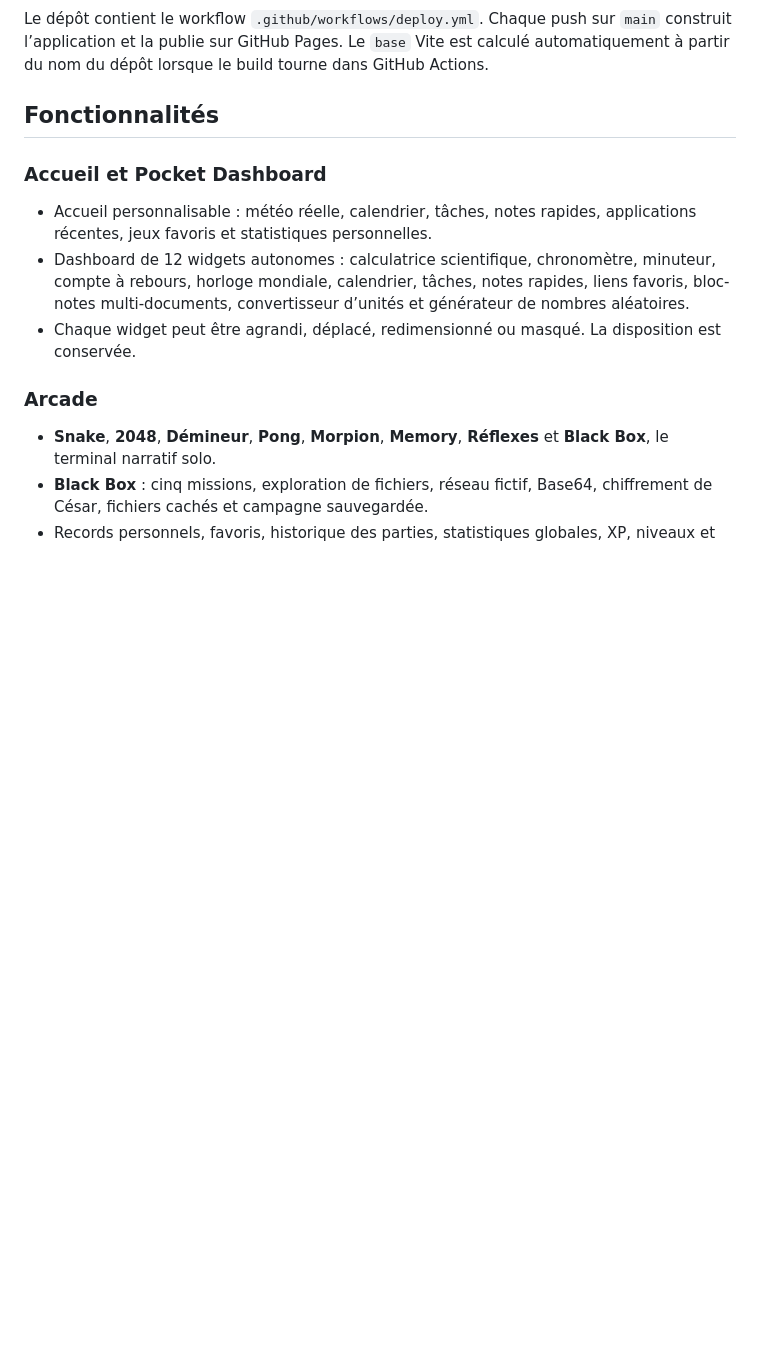
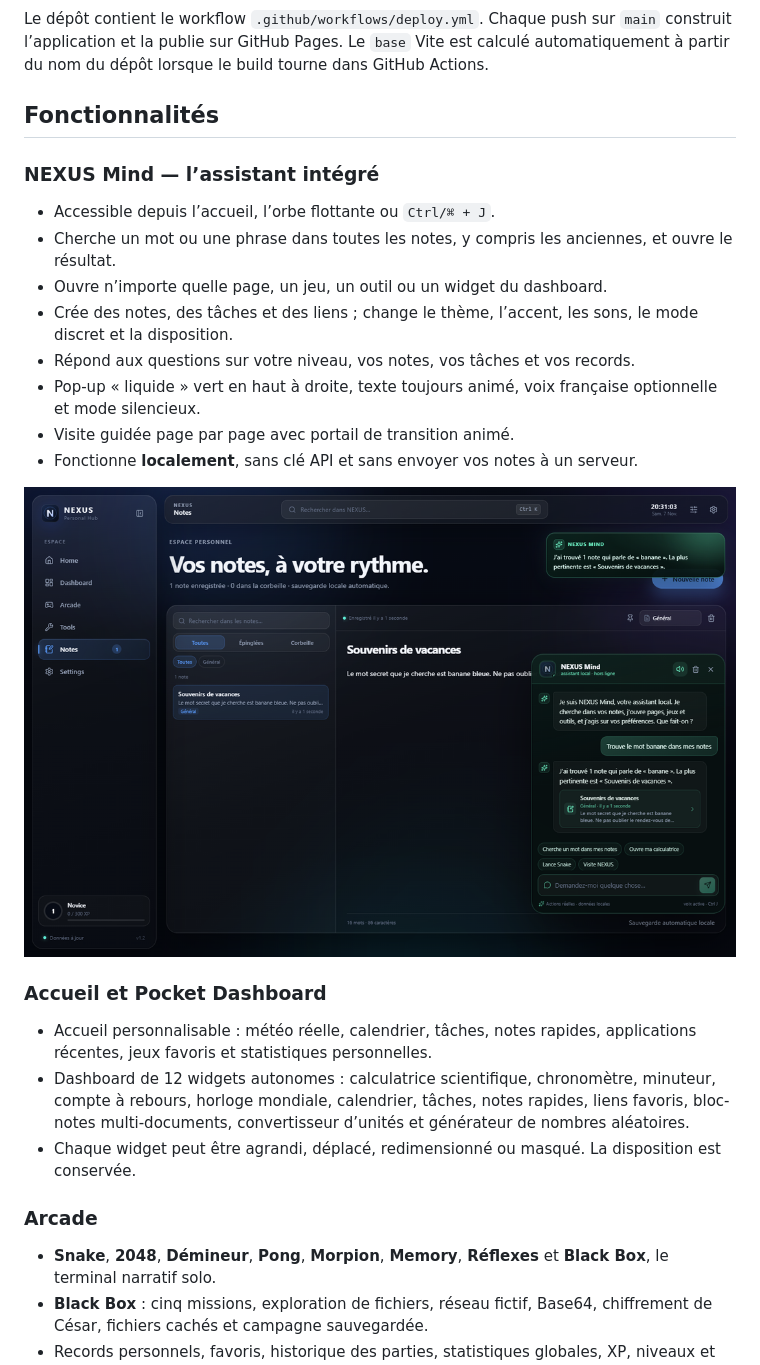
Before and after one commit to louskyfly/nexus-personal-hub, a Markdown page: README.md, the part around one of its changes. Rendered like a GitHub page; pictures changed too: docs/preview-assistant.png (added); blank space fills up the shorter version.

```diff
--- a/README.md
+++ b/README.md
@@ -34,6 +35,18 @@ l’application et la publie sur GitHub Pages. Le `base` Vite est calculé autom
 du nom du dépôt lorsque le build tourne dans GitHub Actions.
 
 ## Fonctionnalités
+
+### NEXUS Mind — l’assistant intégré
+- Accessible depuis l’accueil, l’orbe flottante ou `Ctrl/⌘ + J`.
+- Cherche un mot ou une phrase dans toutes les notes, y compris les anciennes, et ouvre le résultat.
+- Ouvre n’importe quelle page, un jeu, un outil ou un widget du dashboard.
+- Crée des notes, des tâches et des liens ; change le thème, l’accent, les sons, le mode discret et la disposition.
+- Répond aux questions sur votre niveau, vos notes, vos tâches et vos records.
+- Pop-up « liquide » vert en haut à droite, texte toujours animé, voix française optionnelle et mode silencieux.
+- Visite guidée page par page avec portail de transition animé.
+- Fonctionne **localement**, sans clé API et sans envoyer vos notes à un serveur.
+
+![NEXUS Mind](docs/preview-assistant.png)
 
 ### Accueil et Pocket Dashboard
 - Accueil personnalisable : météo réelle, calendrier, tâches, notes rapides, applications récentes,
```
Also changed, not shown: other parts of README.md (+4 -2 lines), docs/preview-home.png, 13 other files.
